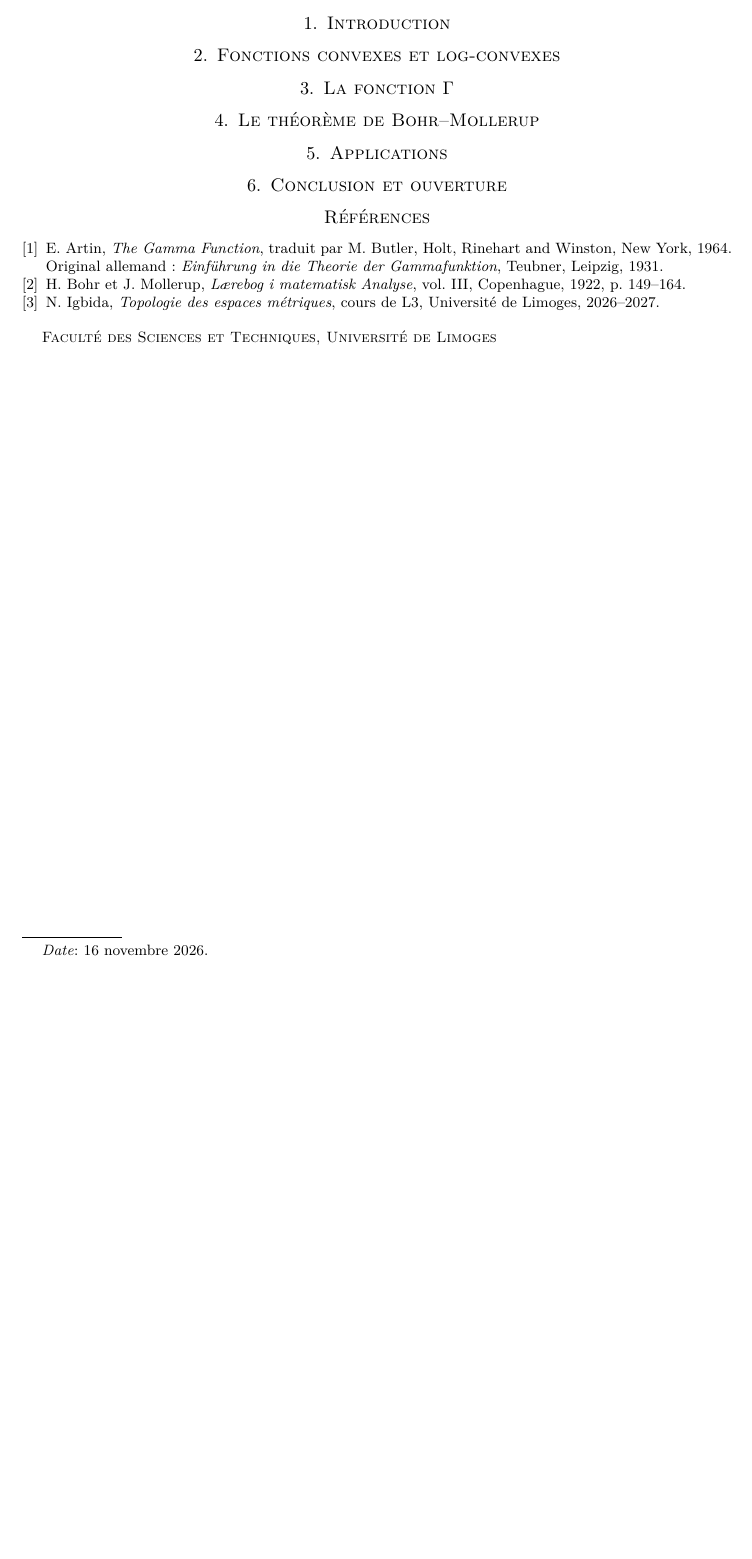
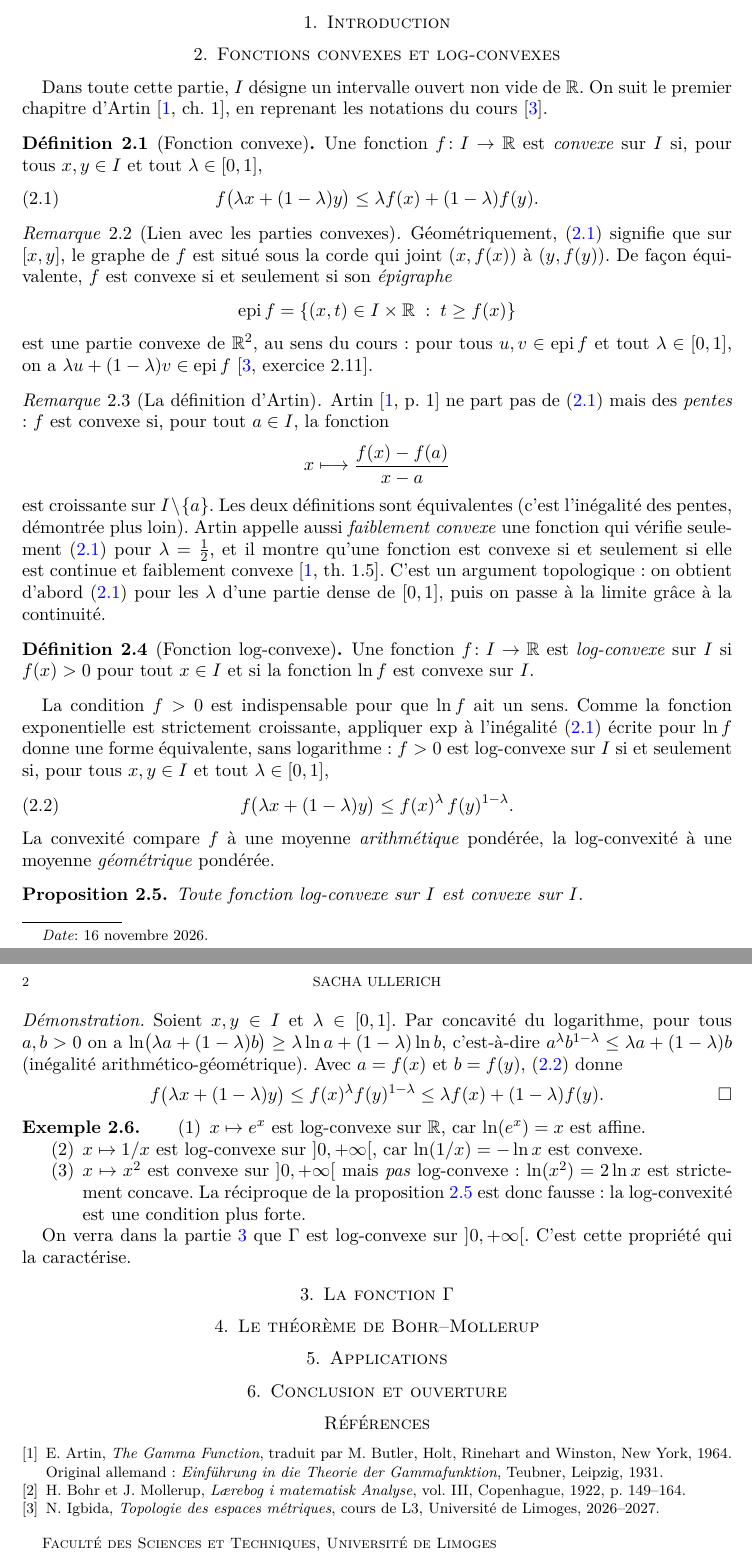
Before and after one commit to Slayzkami/Etudes, a LaTeX paper (projets/projet-topologie/rendus/projet-topologie.tex): part of the page before the commit and two parts of pages 1 and 2 of 2 after it, the two joined at a grey line, cut so that both start at the same text, the shorter picture padded with empty space. Compiled offline with pdfLaTeX.

Commit message:
Projet topologie : définitions convexe et log-convexe
Co-Authored-By: Claude Opus 5.5 <noreply@anthropic.com>
Claude-Session: https://claude.ai/code/session_01A1qQoAitrTL887C3PJnnd8

```diff
--- a/projets/projet-topologie/rendus/projet-topologie.tex
+++ b/projets/projet-topologie/rendus/projet-topologie.tex
@@ -71,12 +71,105 @@
 
 % ----------------------------------------------------------------------
 \section{Fonctions convexes et log-convexes}
-% Définitions, inégalité des pentes ; convexe sur un ouvert => continue ;
-% limite simple de convexes convexe (passage à la limite, fermés) ;
-% somme de log-convexes log-convexe.
+
+Dans toute cette partie, $I$ désigne un intervalle ouvert non vide de $\R$.
+On suit le premier chapitre d'Artin~\cite[ch.~1]{artin}, en reprenant les
+notations du cours~\cite{igbida}.
+
+\begin{definition}[Fonction convexe]\label{def:convexe}
+Une fonction $f\colon I\to\R$ est \emph{convexe} sur $I$ si, pour tous
+$x,y\in I$ et tout $\lambda\in[0,1]$,
+\begin{equation}\label{eq:convexe}
+  f\bigl(\lambda x+(1-\lambda)y\bigr)\le \lambda f(x)+(1-\lambda)f(y).
+\end{equation}
+\end{definition}
+
+\begin{remarque}[Lien avec les parties convexes]\label{rem:epigraphe}
+Géométriquement, \eqref{eq:convexe} signifie que sur $[x,y]$, le graphe de
+$f$ est situé sous la corde qui joint $(x,f(x))$ à $(y,f(y))$. De façon
+équivalente, $f$ est convexe si et seulement si son \emph{épigraphe}
+\[
+  \operatorname{epi} f=\{(x,t)\in I\times\R \;:\; t\ge f(x)\}
+\]
+est une partie convexe de $\R^2$, au sens du cours : pour tous
+$u,v\in\operatorname{epi} f$ et tout $\lambda\in[0,1]$, on a
+$\lambda u+(1-\lambda)v\in\operatorname{epi} f$
+\cite[exercice~2.11]{igbida}.
+\end{remarque}
+
+\begin{remarque}[La définition d'Artin]\label{rem:def-artin}
+Artin~\cite[p.~1]{artin} ne part pas de~\eqref{eq:convexe} mais des
+\emph{pentes} : $f$ est convexe si, pour tout $a\in I$, la fonction
+\[
+  x\longmapsto \frac{f(x)-f(a)}{x-a}
+\]
+est croissante sur $I\setminus\{a\}$. Les deux définitions sont équivalentes
+(c'est l'inégalité des pentes, démontrée plus loin). Artin appelle
+aussi \emph{faiblement convexe} une fonction qui vérifie seulement
+\eqref{eq:convexe} pour $\lambda=\frac12$, et il montre qu'une fonction est
+convexe si et seulement si elle est continue et faiblement
+convexe~\cite[th.~1.5]{artin}. C'est un argument topologique : on obtient
+d'abord \eqref{eq:convexe} pour les $\lambda$ d'une partie dense de
+$[0,1]$, puis on passe à la limite grâce à la continuité.
+\end{remarque}
+
+\begin{definition}[Fonction log-convexe]\label{def:log-convexe}
+Une fonction $f\colon I\to\R$ est \emph{log-convexe} sur $I$ si $f(x)>0$
+pour tout $x\in I$ et si la fonction $\ln f$ est convexe sur $I$.
+\end{definition}
+
+La condition $f>0$ est indispensable pour que $\ln f$ ait un sens. Comme la
+fonction exponentielle est strictement croissante, appliquer $\exp$ à
+l'inégalité~\eqref{eq:convexe} écrite pour $\ln f$ donne une forme
+équivalente, sans logarithme : $f>0$ est log-convexe sur $I$ si et seulement
+si, pour tous $x,y\in I$ et tout $\lambda\in[0,1]$,
+\begin{equation}\label{eq:log-convexe}
+  f\bigl(\lambda x+(1-\lambda)y\bigr)\le f(x)^{\lambda}\,f(y)^{1-\lambda}.
+\end{equation}
+La convexité compare $f$ à une moyenne \emph{arithmétique} pondérée, la
+log-convexité à une moyenne \emph{géométrique} pondérée.
+
+\begin{proposition}\label{prop:log-convexe-convexe}
+Toute fonction log-convexe sur $I$ est convexe sur $I$.
+\end{proposition}
+
+\begin{proof}
+Soient $x,y\in I$ et $\lambda\in[0,1]$. Par concavité du logarithme,
+pour tous $a,b>0$ on a
+$\ln\bigl(\lambda a+(1-\lambda)b\bigr)\ge\lambda\ln a+(1-\lambda)\ln b$,
+c'est-à-dire $a^\lambda b^{1-\lambda}\le\lambda a+(1-\lambda)b$
+(inégalité arithmético-géométrique). Avec $a=f(x)$ et $b=f(y)$,
+\eqref{eq:log-convexe} donne
+\[
+  f\bigl(\lambda x+(1-\lambda)y\bigr)\le f(x)^{\lambda}f(y)^{1-\lambda}
+  \le\lambda f(x)+(1-\lambda)f(y).
+  \qedhere
+\]
+\end{proof}
+
+\begin{exemple}\label{ex:log-convexe}
+\begin{enumerate}[label=(\arabic*)]
+  \item $x\mapsto e^{x}$ est log-convexe sur $\R$, car $\ln(e^x)=x$ est
+  affine.
+  \item $x\mapsto 1/x$ est log-convexe sur $]0,+\infty[$, car
+  $\ln(1/x)=-\ln x$ est convexe.
+  \item $x\mapsto x^2$ est convexe sur $]0,+\infty[$ mais \emph{pas}
+  log-convexe : $\ln(x^2)=2\ln x$ est strictement concave. La réciproque de
+  la proposition~\ref{prop:log-convexe-convexe} est donc fausse : la
+  log-convexité est une condition plus forte.
+\end{enumerate}
+On verra dans la partie~\ref{sec:gamma} que $\Gamma$ est log-convexe sur
+$]0,+\infty[$. C'est cette propriété qui la caractérise.
+\end{exemple}
+
+% À rédiger ensuite (voir notes/plan.md) :
+% - Proposition \label{prop:pentes} : inégalité des pentes ;
+% - convexe sur un ouvert => continue ;
+% - limite simple de convexes convexe (passage à la limite, fermés) ;
+% - somme de log-convexes log-convexe.
 
 % ----------------------------------------------------------------------
-\section{La fonction \texorpdfstring{$\Gamma$}{Gamma}}
+\section{La fonction \texorpdfstring{$\Gamma$}{Gamma}}\label{sec:gamma}
 % Convergence de l'intégrale d'Euler ; Gamma(x+1)=xGamma(x) ; continuité
 % (domination sur les segments [a,b], compacité) ; log-convexité.
 
```
Also changed, not shown: projets/projet-topologie/rendus/projet-topologie.pdf.
